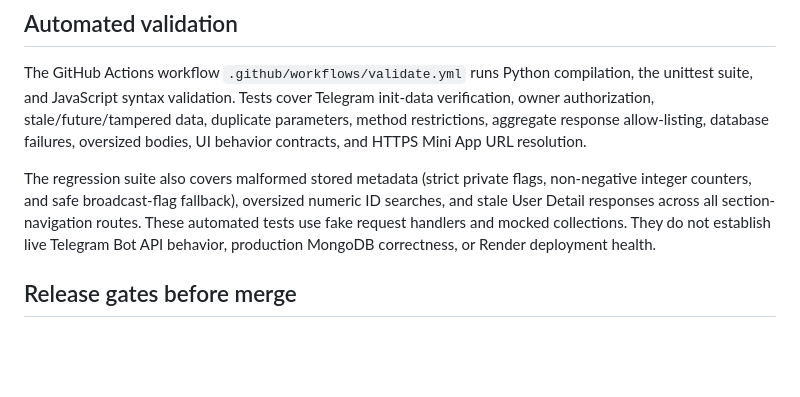
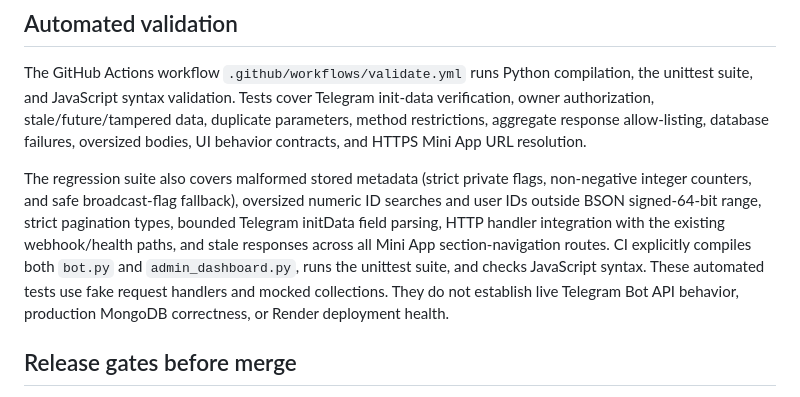
Before and after one commit to helloeveryone100200-cell/blue-bot, a Markdown page: docs/ADMIN_API_SECURITY_PLAN.md, the part around the change. Drawn GitHub-style; blank space fills up the shorter version.

Commit message:
Document expanded security and integration regression coverage

```diff
--- a/docs/ADMIN_API_SECURITY_PLAN.md
+++ b/docs/ADMIN_API_SECURITY_PLAN.md
@@ -37,7 +37,7 @@ The owner Mini App is launched by the owner-specific Telegram menu button and th
 
 The GitHub Actions workflow `.github/workflows/validate.yml` runs Python compilation, the unittest suite, and JavaScript syntax validation. Tests cover Telegram init-data verification, owner authorization, stale/future/tampered data, duplicate parameters, method restrictions, aggregate response allow-listing, database failures, oversized bodies, UI behavior contracts, and HTTPS Mini App URL resolution.
 
-The regression suite also covers malformed stored metadata (strict private flags, non-negative integer counters, and safe broadcast-flag fallback), oversized numeric ID searches, and stale User Detail responses across all section-navigation routes. These automated tests use fake request handlers and mocked collections. They do not establish live Telegram Bot API behavior, production MongoDB correctness, or Render deployment health.
+The regression suite also covers malformed stored metadata (strict private flags, non-negative integer counters, and safe broadcast-flag fallback), oversized numeric ID searches and user IDs outside BSON signed-64-bit range, strict pagination types, bounded Telegram initData field parsing, HTTP handler integration with the existing webhook/health paths, and stale responses across all Mini App section-navigation routes. CI explicitly compiles both `bot.py` and `admin_dashboard.py`, runs the unittest suite, and checks JavaScript syntax. These automated tests use fake request handlers and mocked collections. They do not establish live Telegram Bot API behavior, production MongoDB correctness, or Render deployment health.
 
 ## Release gates before merge
 
```
